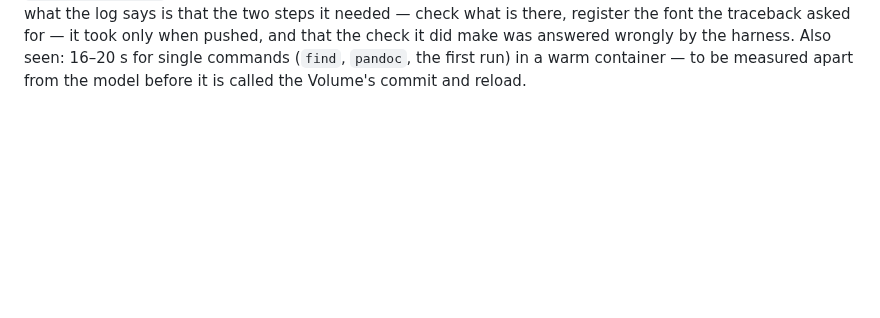
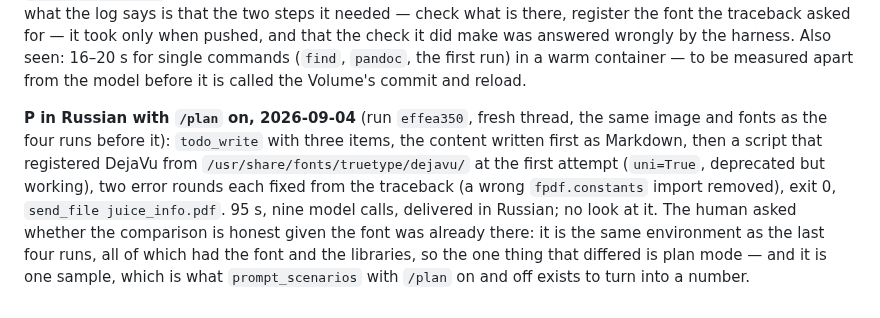
Before and after one commit to Grigoriy-V/local-multimodal-agent, a Markdown page: reports/2026-09-04_v2_isolated_execution_review.md, the part around the change. GitHub-like rendering; blank space fills up the shorter version.

Commit message:
Report: P with plan mode on

```diff
--- a/reports/2026-09-04_v2_isolated_execution_review.md
+++ b/reports/2026-09-04_v2_isolated_execution_review.md
@@ -775,3 +775,16 @@ asked for — it took only when pushed, and that the check it did make was
 answered wrongly by the harness. Also seen: 16–20 s for single commands
 (`find`, `pandoc`, the first run) in a warm container — to be measured
 apart from the model before it is called the Volume's commit and reload.
+
+**P in Russian with `/plan` on, 2026-09-04** (run `effea350`, fresh
+thread, the same image and fonts as the four runs before it): `todo_write`
+with three items, the content written first as Markdown, then a script
+that registered DejaVu from `/usr/share/fonts/truetype/dejavu/` at the
+first attempt (`uni=True`, deprecated but working), two error rounds each
+fixed from the traceback (a wrong `fpdf.constants` import removed), exit 0,
+`send_file juice_info.pdf`. 95 s, nine model calls, delivered in Russian;
+no look at it. The human asked whether the comparison is honest given the
+font was already there: it is the same environment as the last four runs,
+all of which had the font and the libraries, so the one thing that differed
+is plan mode — and it is one sample, which is what `prompt_scenarios` with
+`/plan` on and off exists to turn into a number.
```
